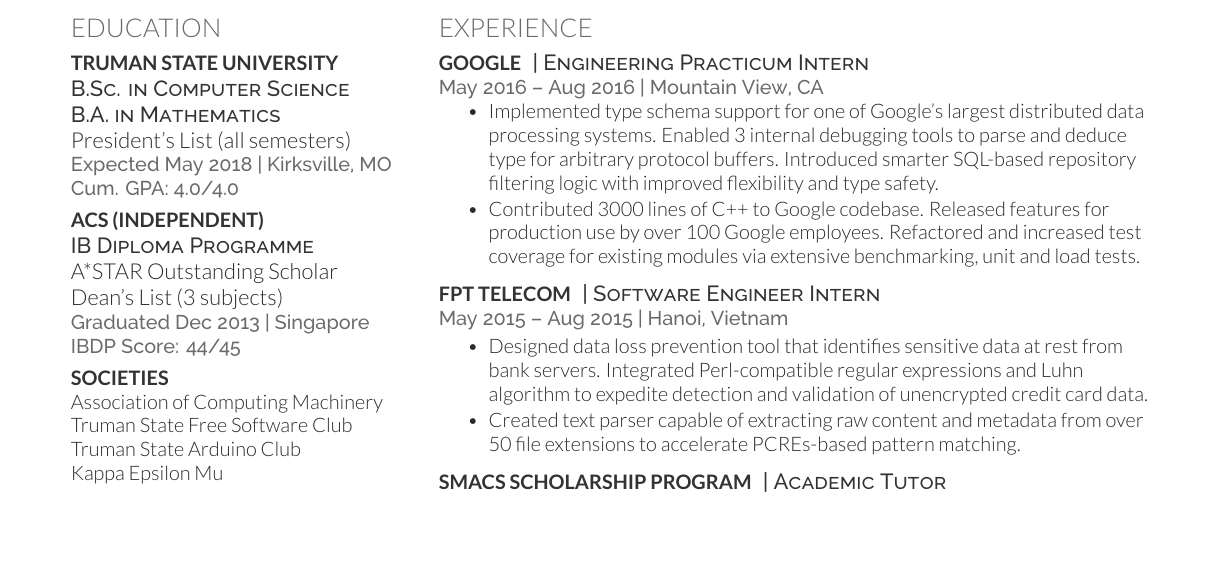
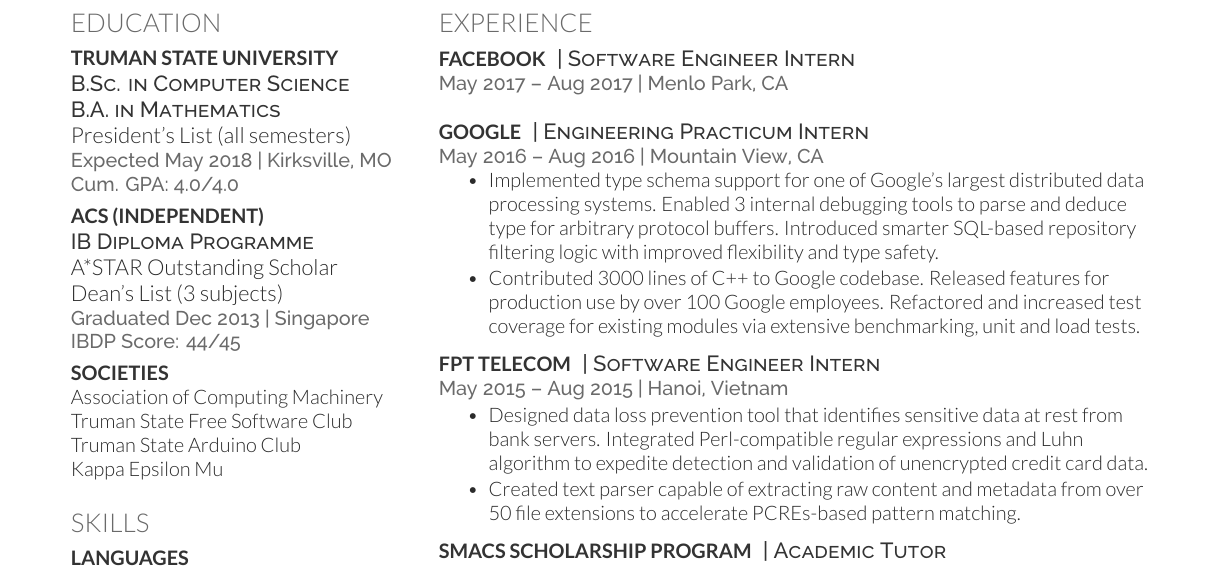
Before and after one commit to hieule22/resume, a LaTeX CV (cv_12.tex): part of the page before the commit and part of page 2 of 2 after it, cut so that both start at the same text, the shorter picture padded with empty space. Compiled offline with XeLaTeX.

Commit message:
Update on Overleaf.

```diff
--- a/cv_12.tex
+++ b/cv_12.tex
@@ -141,6 +141,16 @@
 
 \section{Experience}
 
+\runsubsection{Facebook}
+\descript{| Software Engineer Intern}
+
+\location{May 2017 – Aug 2017 | Menlo Park, CA}
+\vspace{\topsep} % Hacky fix for awkward extra vertical space
+
+\sectionspace % Some whitespace after the section
+
+%------------------------------------------------
+
 \runsubsection{Google}
 \descript{| Engineering Practicum Intern}
 
```
